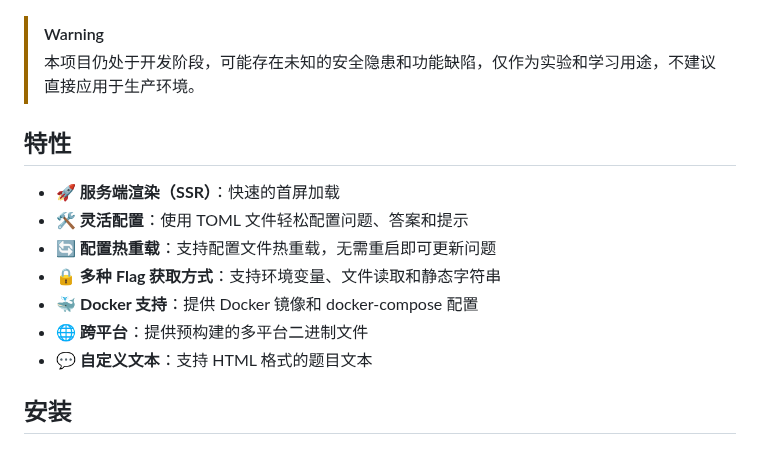
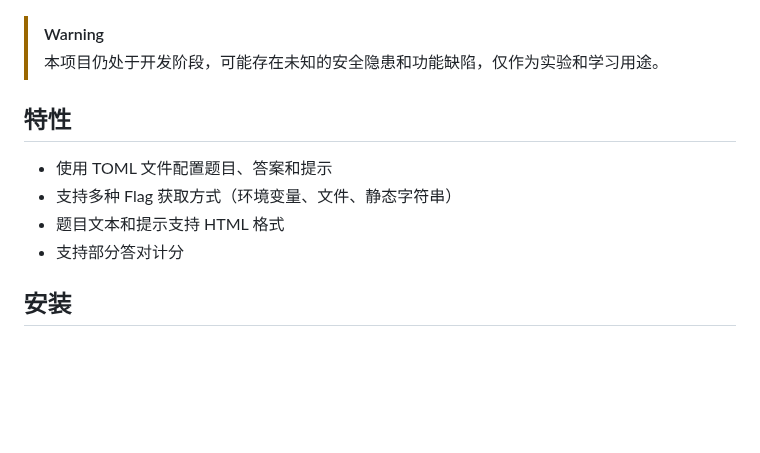
Before and after one commit to 13m0n4de/neko-quiz, a Markdown page: README.md, the part around the change. GitHub-like rendering; blank space fills up the shorter version.

Commit message:
docs(readme): simplify features section

```diff
--- a/README.md
+++ b/README.md
@@ -26,17 +26,14 @@ Rust 编写，使用 [Leptos](https://leptos.dev/) + [Axum](https://github.com/t
 
 > [!WARNING]
 >
-> 本项目仍处于开发阶段，可能存在未知的安全隐患和功能缺陷，仅作为实验和学习用途，不建议直接应用于生产环境。
+> 本项目仍处于开发阶段，可能存在未知的安全隐患和功能缺陷，仅作为实验和学习用途。
 
 ## 特性
 
-- 🚀 **服务端渲染（SSR）**：快速的首屏加载
-- 🛠 **灵活配置**：使用 TOML 文件轻松配置问题、答案和提示
-- 🔄 **配置热重载**：支持配置文件热重载，无需重启即可更新问题
-- 🔒 **多种 Flag 获取方式**：支持环境变量、文件读取和静态字符串
-- 🐳 **Docker 支持**：提供 Docker 镜像和 docker-compose 配置
-- 🌐 **跨平台**：提供预构建的多平台二进制文件
-- 💬 **自定义文本**：支持 HTML 格式的题目文本
+- 使用 TOML 文件配置题目、答案和提示
+- 支持多种 Flag 获取方式（环境变量、文件、静态字符串）
+- 题目文本和提示支持 HTML 格式
+- 支持部分答对计分
 
 ## 安装
 
```
